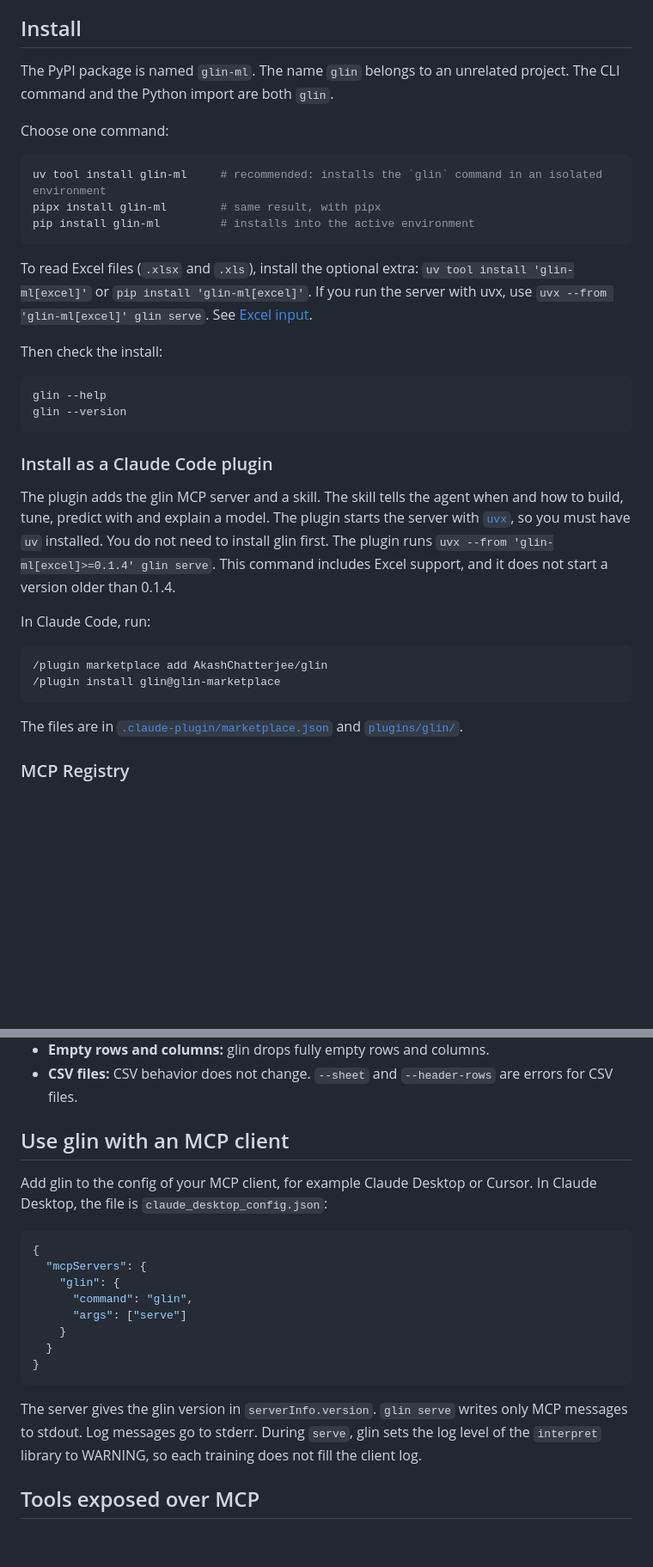
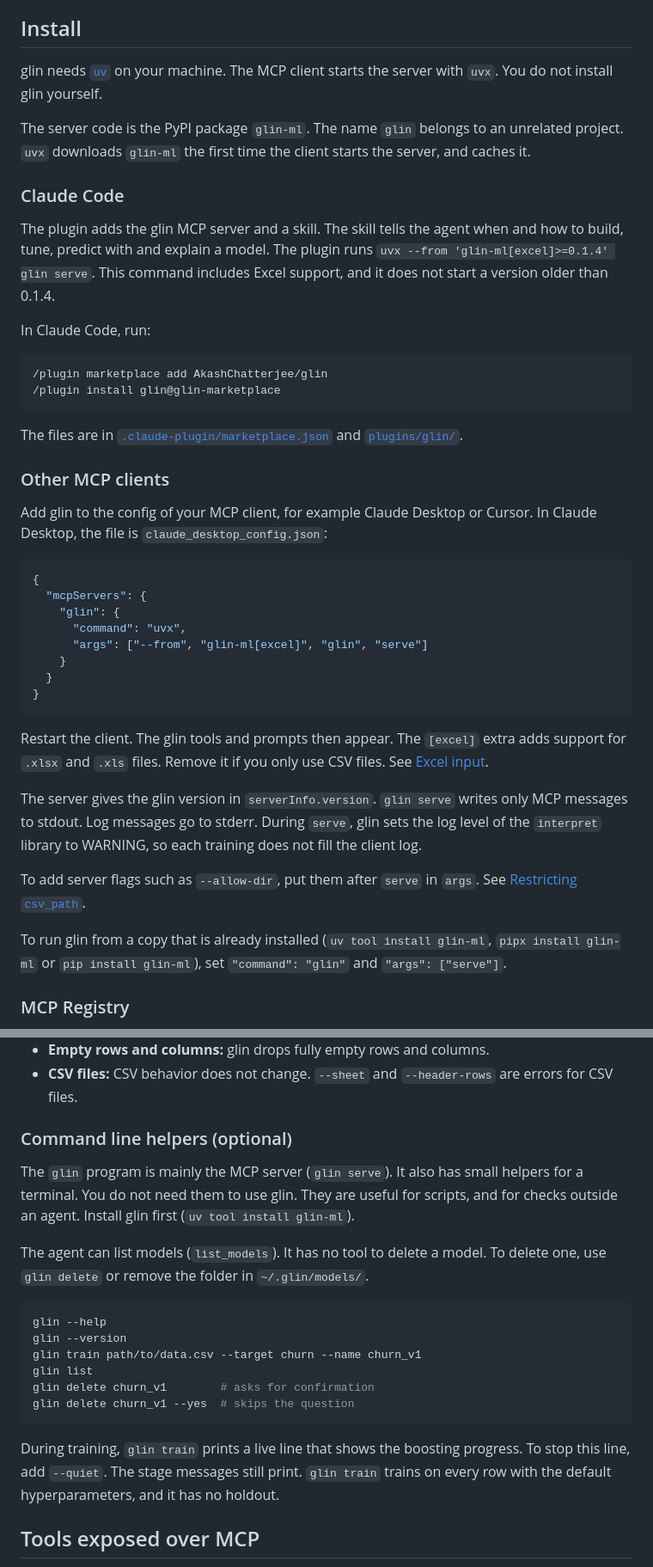
Before and after one commit to AkashChatterjee/glin, a Markdown page: README.md, 2 parts joined by grey strips. Shown at 86% size. GitHub-like rendering; blank space fills up the shorter version.

````diff
--- a/README.md
+++ b/README.md
@@ -43,28 +55,13 @@ glin trains an [Explainable Boosting Machine](https://interpret.ml/) (EBM) on a
 
 ## Install
 
-The PyPI package is named `glin-ml`. The name `glin` belongs to an unrelated project. The CLI command and the Python import are both `glin`.
+glin needs [`uv`](https://docs.astral.sh/uv/) on your machine. The MCP client starts the server with `uvx`. You do not install glin yourself.
 
-Choose one command:
+The server code is the PyPI package `glin-ml`. The name `glin` belongs to an unrelated project. `uvx` downloads `glin-ml` the first time the client starts the server, and caches it.
 
-```bash
-uv tool install glin-ml     # recommended: installs the `glin` command in an isolated environment
-pipx install glin-ml        # same result, with pipx
-pip install glin-ml         # installs into the active environment
-```
+### Claude Code
 
-To read Excel files (`.xlsx` and `.xls`), install the optional extra: `uv tool install 'glin-ml[excel]'` or `pip install 'glin-ml[excel]'`. If you run the server with uvx, use `uvx --from 'glin-ml[excel]' glin serve`. See [Excel input](#excel-input-xlsx--xls).
-
-Then check the install:
-
-```bash
-glin --help
-glin --version
-```
-
-### Install as a Claude Code plugin
-
-The plugin adds the glin MCP server and a skill. The skill tells the agent when and how to build, tune, predict with and explain a model. The plugin starts the server with [`uvx`](https://docs.astral.sh/uv/), so you must have `uv` installed. You do not need to install glin first. The plugin runs `uvx --from 'glin-ml[excel]>=0.1.4' glin serve`. This command includes Excel support, and it does not start a version older than 0.1.4.
+The plugin adds the glin MCP server and a skill. The skill tells the agent when and how to build, tune, predict with and explain a model. The plugin runs `uvx --from 'glin-ml[excel]>=0.1.4' glin serve`. This command includes Excel support, and it does not start a version older than 0.1.4.
 
 In Claude Code, run:
 
@@ -74,6 +71,29 @@ In Claude Code, run:
 ```
 
 The files are in [`.claude-plugin/marketplace.json`](https://github.com/AkashChatterjee/glin/blob/main/.claude-plugin/marketplace.json) and [`plugins/glin/`](https://github.com/AkashChatterjee/glin/tree/main/plugins/glin).
+
+### Other MCP clients
+
+Add glin to the config of your MCP client, for example Claude Desktop or Cursor. In Claude Desktop, the file is `claude_desktop_config.json`:
+
+```json
+{
+  "mcpServers": {
+    "glin": {
+      "command": "uvx",
+      "args": ["--from", "glin-ml[excel]", "glin", "serve"]
+    }
+  }
+}
+```
+
+Restart the client. The glin tools and prompts then appear. The `[excel]` extra adds support for `.xlsx` and `.xls` files. Remove it if you only use CSV files. See [Excel input](#excel-input-xlsx--xls).
+
+The server gives the glin version in `serverInfo.version`. `glin serve` writes only MCP messages to stdout. Log messages go to stderr. During `serve`, glin sets the log level of the `interpret` library to WARNING, so each training does not fill the client log.
+
+To add server flags such as `--allow-dir`, put them after `serve` in `args`. See [Restricting `csv_path`](#restricting-csv_path).
+
+To run glin from a copy that is already installed (`uv tool install glin-ml`, `pipx install glin-ml` or `pip install glin-ml`), set `"command": "glin"` and `"args": ["serve"]`.
 
 ### MCP Registry
 
@@ -143,22 +164,22 @@ glin train report.xlsx --sheet 2 --header-rows 3-4 --target outcome --name r_v1
 - **Empty rows and columns:** glin drops fully empty rows and columns.
 - **CSV files:** CSV behavior does not change. `--sheet` and `--header-rows` are errors for CSV files.
 
-## Use glin with an MCP client
+### Command line helpers (optional)
 
-Add glin to the config of your MCP client, for example Claude Desktop or Cursor. In Claude Desktop, the file is `claude_desktop_config.json`:
+The `glin` program is mainly the MCP server (`glin serve`). It also has small helpers for a terminal. You do not need them to use glin. They are useful for scripts, and for checks outside an agent. Install glin first (`uv tool install glin-ml`).
 
-```json
-{
-  "mcpServers": {
-    "glin": {
-      "command": "glin",
-      "args": ["serve"]
-    }
-  }
-}
+The agent can list models (`list_models`). It has no tool to delete a model. To delete one, use `glin delete` or remove the folder in `~/.glin/models/`.
+
+```bash
+glin --help
+glin --version
+glin train path/to/data.csv --target churn --name churn_v1
+glin list
+glin delete churn_v1        # asks for confirmation
+glin delete churn_v1 --yes  # skips the question
 ```
 
-The server gives the glin version in `serverInfo.version`. `glin serve` writes only MCP messages to stdout. Log messages go to stderr. During `serve`, glin sets the log level of the `interpret` library to WARNING, so each training does not fill the client log.
+During training, `glin train` prints a live line that shows the boosting progress. To stop this line, add `--quiet`. The stage messages still print. `glin train` trains on every row with the default hyperparameters, and it has no holdout.
 
 ## Tools exposed over MCP
 
````
Also changed, not shown: other parts of README.md (+35 -22 lines).
